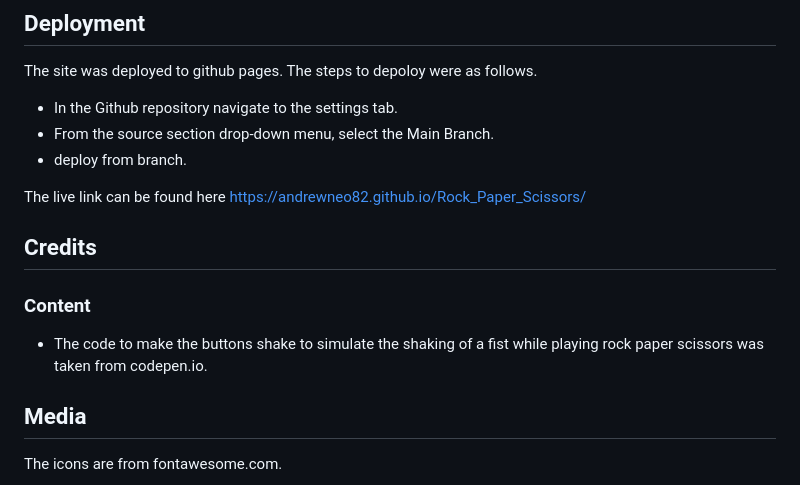
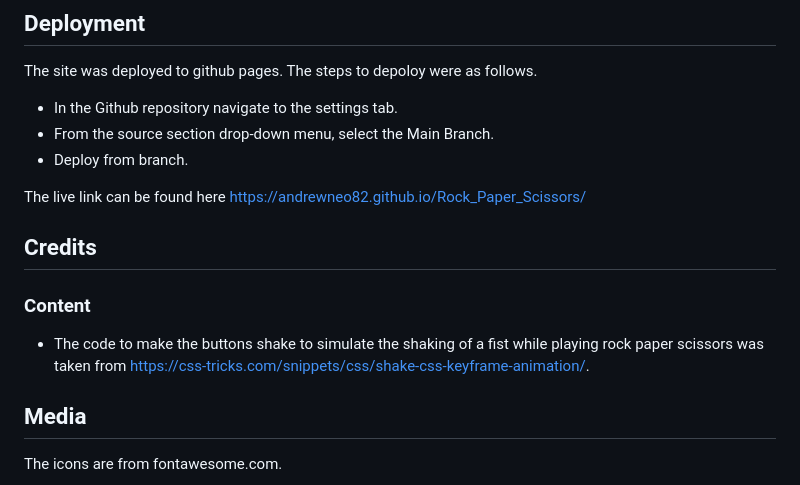
Before and after one commit to AndrewNeo82/Rock_Paper_Scissors, a Markdown page: README.md, the part around the change. Rendered like a GitHub page.

Commit message:
add credit for css shake on buttons to read me

```diff
--- a/README.md
+++ b/README.md
@@ -87,7 +87,7 @@ The site was deployed to github pages. The steps to depoloy were as follows.
 
 * In the Github repository navigate to the settings tab.
 * From the source section drop-down menu, select the Main Branch.
-* deploy from branch.
+* Deploy from branch.
 
 
 The live link can be found here https://andrewneo82.github.io/Rock_Paper_Scissors/
@@ -96,7 +96,7 @@ The live link can be found here https://andrewneo82.github.io/Rock_Paper_Scissor
 
 ### Content
 
-* The code to make the buttons shake to simulate the shaking of a fist while playing rock paper scissors was taken from codepen.io.
+* The code to make the buttons shake to simulate the shaking of a fist while playing rock paper scissors was taken from https://css-tricks.com/snippets/css/shake-css-keyframe-animation/.
 
 ## Media
 
```
